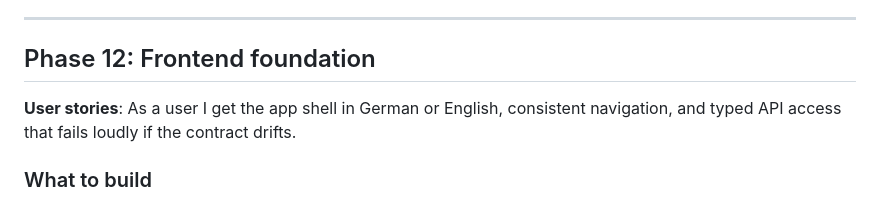
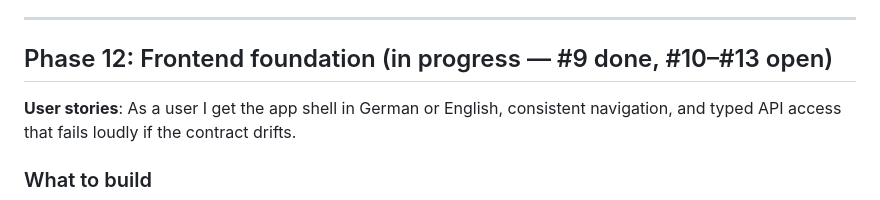
Before and after one commit to polarode/tichu-turnier, a Markdown page: docs/plan/tichu-tournament.md, the part around the change. Drawn GitHub-style.

Commit message:
docs(plan): note ticket #9 done in phase 12 header
Phase 12 stays in progress; #10–#13 (API slices and SSE helper) are still
open, so the phase overview stays unchecked.

refs #9

```diff
--- a/docs/plan/tichu-tournament.md
+++ b/docs/plan/tichu-tournament.md
@@ -265,7 +265,7 @@ An SSE endpoint authenticated by role (admin/team/public streams scoped to what
 
 ---
 
-## Phase 12: Frontend foundation
+## Phase 12: Frontend foundation (in progress — #9 done, #10–#13 open)
 
 **User stories**: As a user I get the app shell in German or English, consistent navigation, and typed API access that fails loudly if the contract drifts.
 
```
